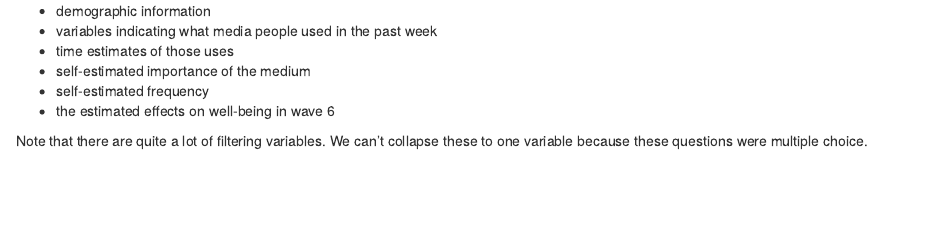
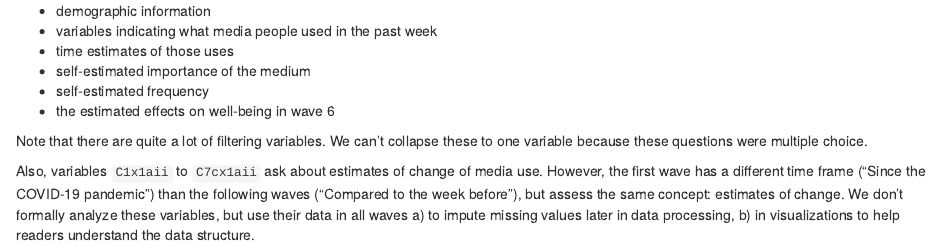
Before and after one commit to digital-wellbeing/cultural-consumption, an R Markdown document (02-Data-processing.Rmd): the page in a window 1100 px wide, from 4590 px down. Rendered offline with R 4.5, knitr and Pandoc, with nearby package versions; drawn as R Markdown's standard HTML page in place of the format the file asks for; some code elsewhere in the file could not run offline; common packages that the code uses without loading them are loaded.

Commit message:
Added sentence about estimates of change (and updated bookdown after Rstudio update)

````diff
--- a/02-Data-processing.Rmd
+++ b/02-Data-processing.Rmd
@@ -247,6 +247,10 @@ For our purposes, we'll retain:
 
 Note that there are quite a lot of filtering variables.
 We can't collapse these to one variable because these questions were multiple choice.
+
+Also, variables `C1x1aii` to `C7cx1aii` ask about estimates of change of media use.
+However, the first wave has a different time frame ("Since the COVID-19 pandemic") than the following waves ("Compared to the week before"), but assess the same concept: estimates of change.
+We don't formally analyze these variables, but use their data in all waves a) to impute missing values later in data processing, b) in visualizations to help readers understand the data structure.
 ```{r select-and-rename}
 working_file <-
   working_file %>%
````
Also changed, not shown: docs/reference-keys.txt (added), docs/search_index.json, 9 other files.
